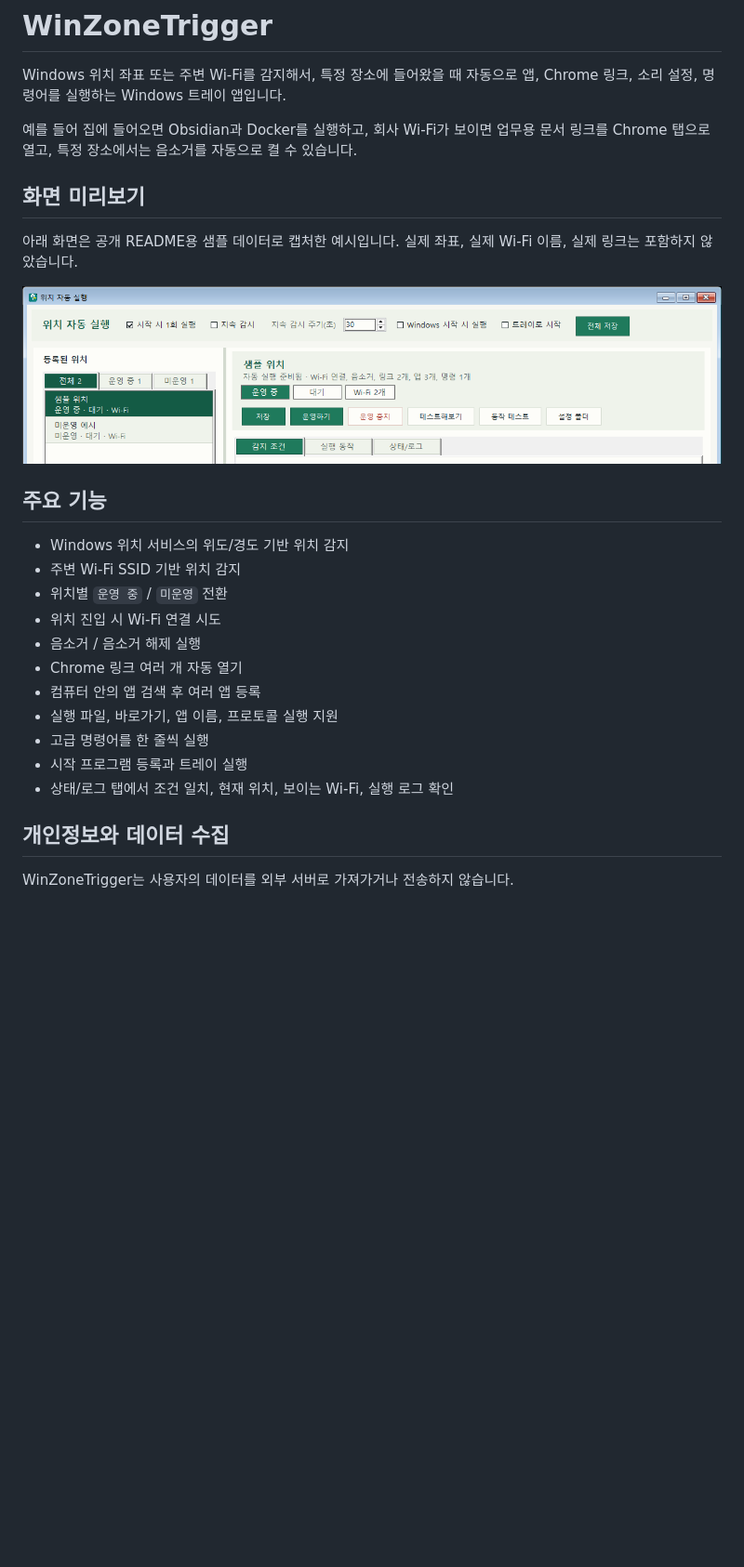
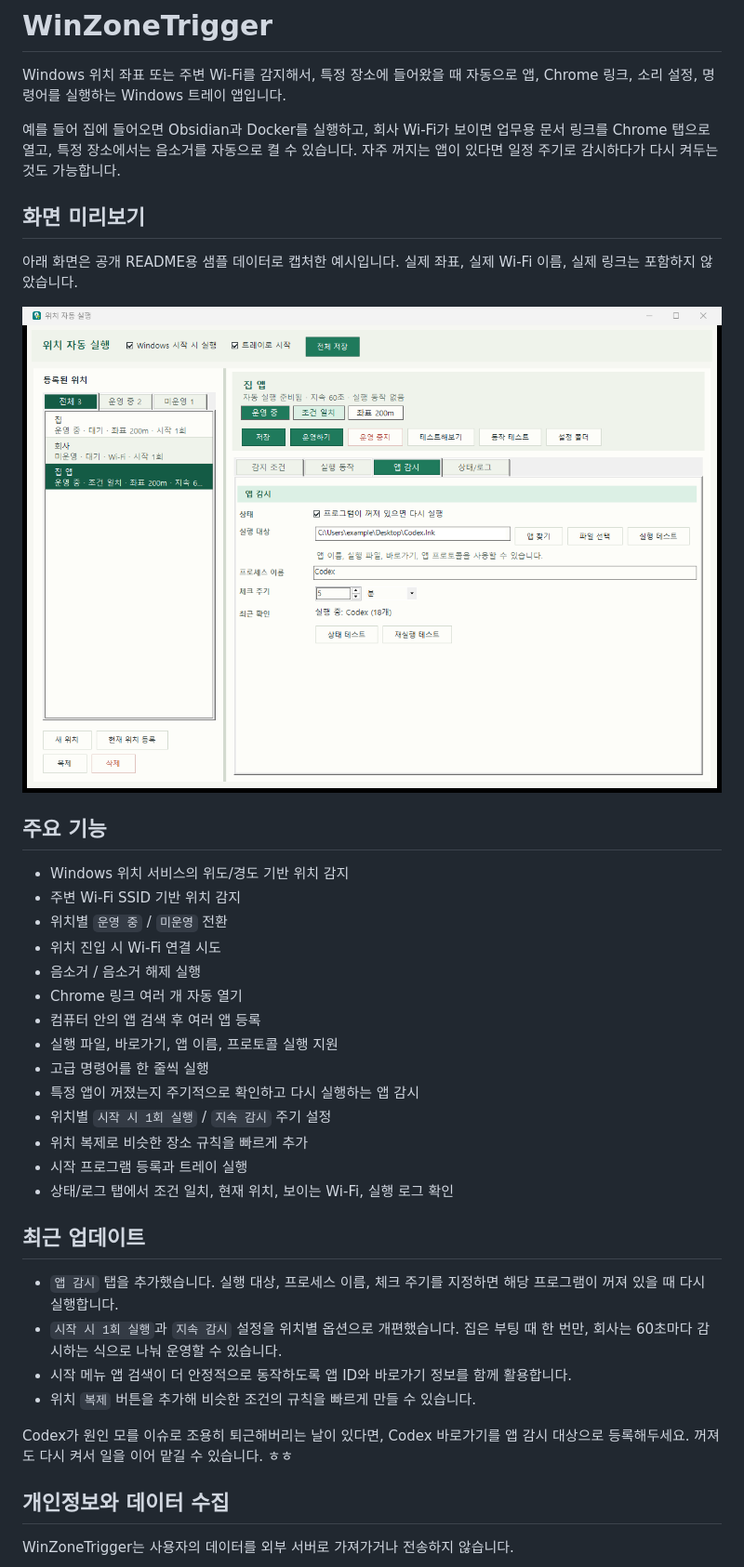
Before and after one commit to sungreong/WinZoneTrigger, a Markdown page: README.md, the part around the change printed below. Shown: that part at 93% size. Rendered like a GitHub page; pictures changed too: assets/screenshot-app-watch.png (added); blank space fills up the shorter version.

Commit message:
Add app watch feature

```diff
--- a/README.md
+++ b/README.md
@@ -2,13 +2,13 @@
 
 Windows 위치 좌표 또는 주변 Wi-Fi를 감지해서, 특정 장소에 들어왔을 때 자동으로 앱, Chrome 링크, 소리 설정, 명령어를 실행하는 Windows 트레이 앱입니다.
 
-예를 들어 집에 들어오면 Obsidian과 Docker를 실행하고, 회사 Wi-Fi가 보이면 업무용 문서 링크를 Chrome 탭으로 열고, 특정 장소에서는 음소거를 자동으로 켤 수 있습니다.
+예를 들어 집에 들어오면 Obsidian과 Docker를 실행하고, 회사 Wi-Fi가 보이면 업무용 문서 링크를 Chrome 탭으로 열고, 특정 장소에서는 음소거를 자동으로 켤 수 있습니다. 자주 꺼지는 앱이 있다면 일정 주기로 감시하다가 다시 켜두는 것도 가능합니다.
 
 ## 화면 미리보기
 
 아래 화면은 공개 README용 샘플 데이터로 캡처한 예시입니다. 실제 좌표, 실제 Wi-Fi 이름, 실제 링크는 포함하지 않았습니다.
 
-![WinZoneTrigger main screen](assets/screenshot-main.png)
+![WinZoneTrigger app watch screen](assets/screenshot-app-watch.png)
 
 ## 주요 기능
 
@@ -21,8 +21,20 @@ Windows 위치 좌표 또는 주변 Wi-Fi를 감지해서, 특정 장소에 들
 - 컴퓨터 안의 앱 검색 후 여러 앱 등록
 - 실행 파일, 바로가기, 앱 이름, 프로토콜 실행 지원
 - 고급 명령어를 한 줄씩 실행
+- 특정 앱이 꺼졌는지 주기적으로 확인하고 다시 실행하는 앱 감시
+- 위치별 `시작 시 1회 실행` / `지속 감시` 주기 설정
+- 위치 복제로 비슷한 장소 규칙을 빠르게 추가
 - 시작 프로그램 등록과 트레이 실행
 - 상태/로그 탭에서 조건 일치, 현재 위치, 보이는 Wi-Fi, 실행 로그 확인
+
+## 최근 업데이트
+
+- `앱 감시` 탭을 추가했습니다. 실행 대상, 프로세스 이름, 체크 주기를 지정하면 해당 프로그램이 꺼져 있을 때 다시 실행합니다.
+- `시작 시 1회 실행`과 `지속 감시` 설정을 위치별 옵션으로 개편했습니다. 집은 부팅 때 한 번만, 회사는 60초마다 감시하는 식으로 나눠 운영할 수 있습니다.
+- 시작 메뉴 앱 검색이 더 안정적으로 동작하도록 앱 ID와 바로가기 정보를 함께 활용합니다.
+- 위치 `복제` 버튼을 추가해 비슷한 조건의 규칙을 빠르게 만들 수 있습니다.
+
+Codex가 원인 모를 이슈로 조용히 퇴근해버리는 날이 있다면, Codex 바로가기를 앱 감시 대상으로 등록해두세요. 꺼져도 다시 켜서 일을 이어 맡길 수 있습니다. ㅎㅎ
 
 ## 개인정보와 데이터 수집
 
```
Also changed, not shown: other parts of README.md (+25 -6 lines), 3 other files.
